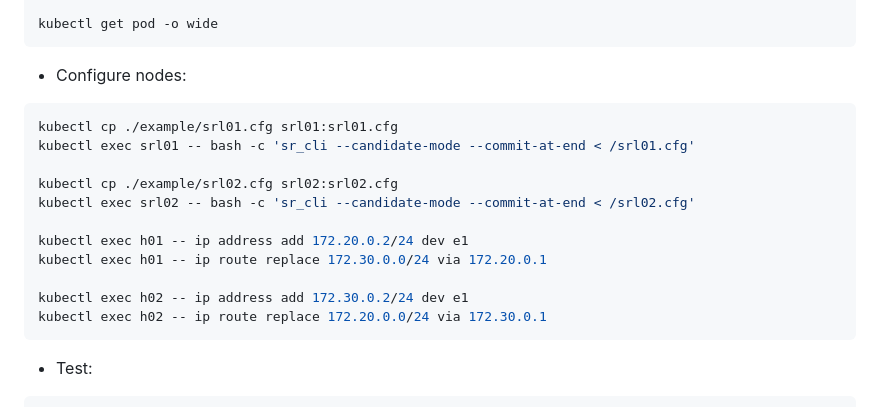
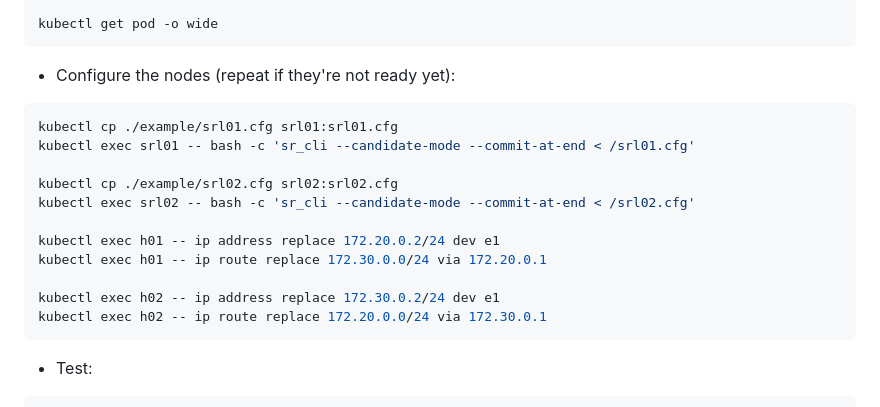
Before and after one commit to mbakalarski/netclab-chart, a Markdown page: README.md, the part around the change. GitHub-like rendering.

````diff
--- a/README.md
+++ b/README.md
@@ -89,7 +89,7 @@ helm install netclab netclab/netclab --values example/topology.yaml
 kubectl get pod -o wide
 ```
 
-- Configure nodes:
+- Configure the nodes (repeat if they're not ready yet):
 ```bash
 kubectl cp ./example/srl01.cfg srl01:srl01.cfg
 kubectl exec srl01 -- bash -c 'sr_cli --candidate-mode --commit-at-end < /srl01.cfg'
@@ -97,10 +97,10 @@ kubectl exec srl01 -- bash -c 'sr_cli --candidate-mode --commit-at-end < /srl01.
 kubectl cp ./example/srl02.cfg srl02:srl02.cfg
 kubectl exec srl02 -- bash -c 'sr_cli --candidate-mode --commit-at-end < /srl02.cfg'
 
-kubectl exec h01 -- ip address add 172.20.0.2/24 dev e1
+kubectl exec h01 -- ip address replace 172.20.0.2/24 dev e1
 kubectl exec h01 -- ip route replace 172.30.0.0/24 via 172.20.0.1
 
-kubectl exec h02 -- ip address add 172.30.0.2/24 dev e1
+kubectl exec h02 -- ip address replace 172.30.0.2/24 dev e1
 kubectl exec h02 -- ip route replace 172.20.0.0/24 via 172.30.0.1
 ```
 
````
